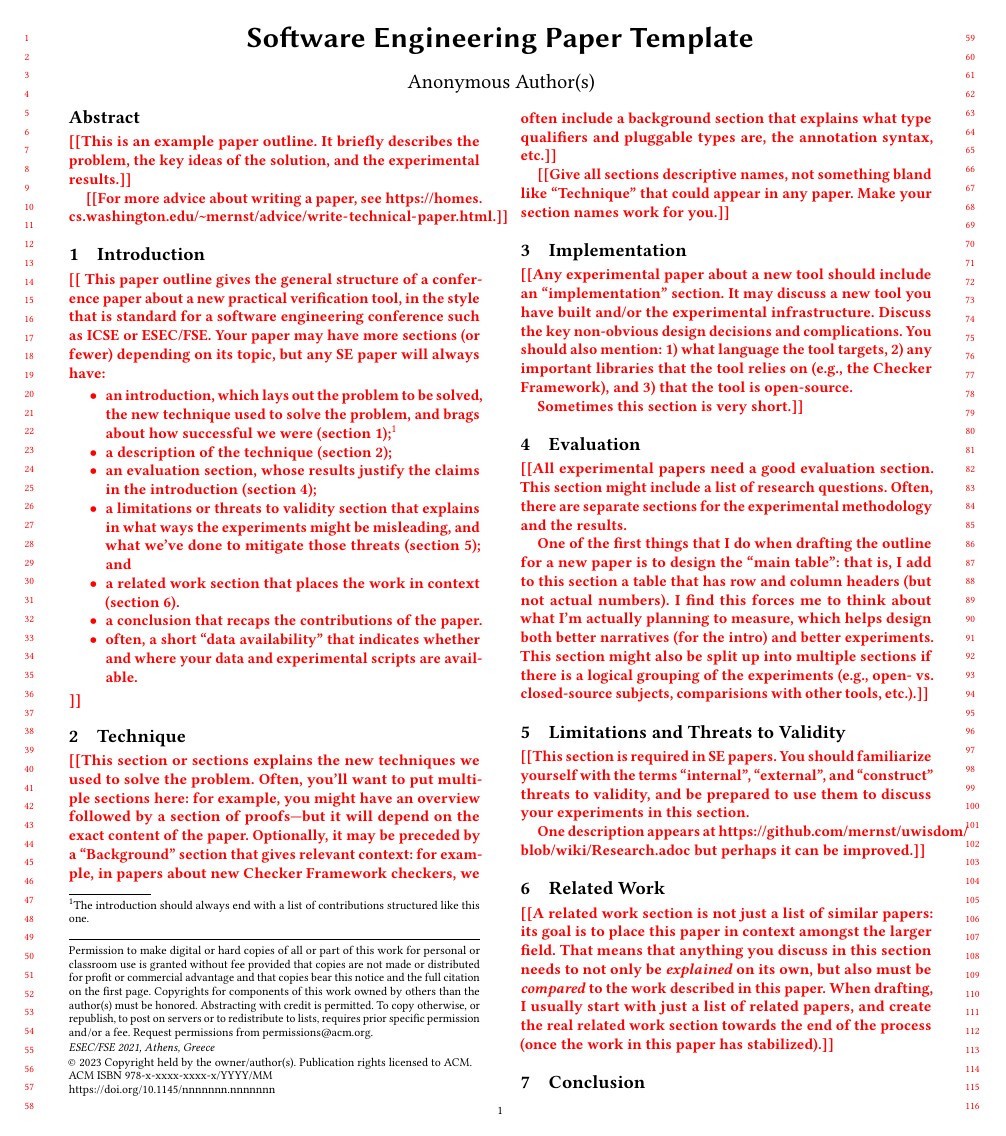
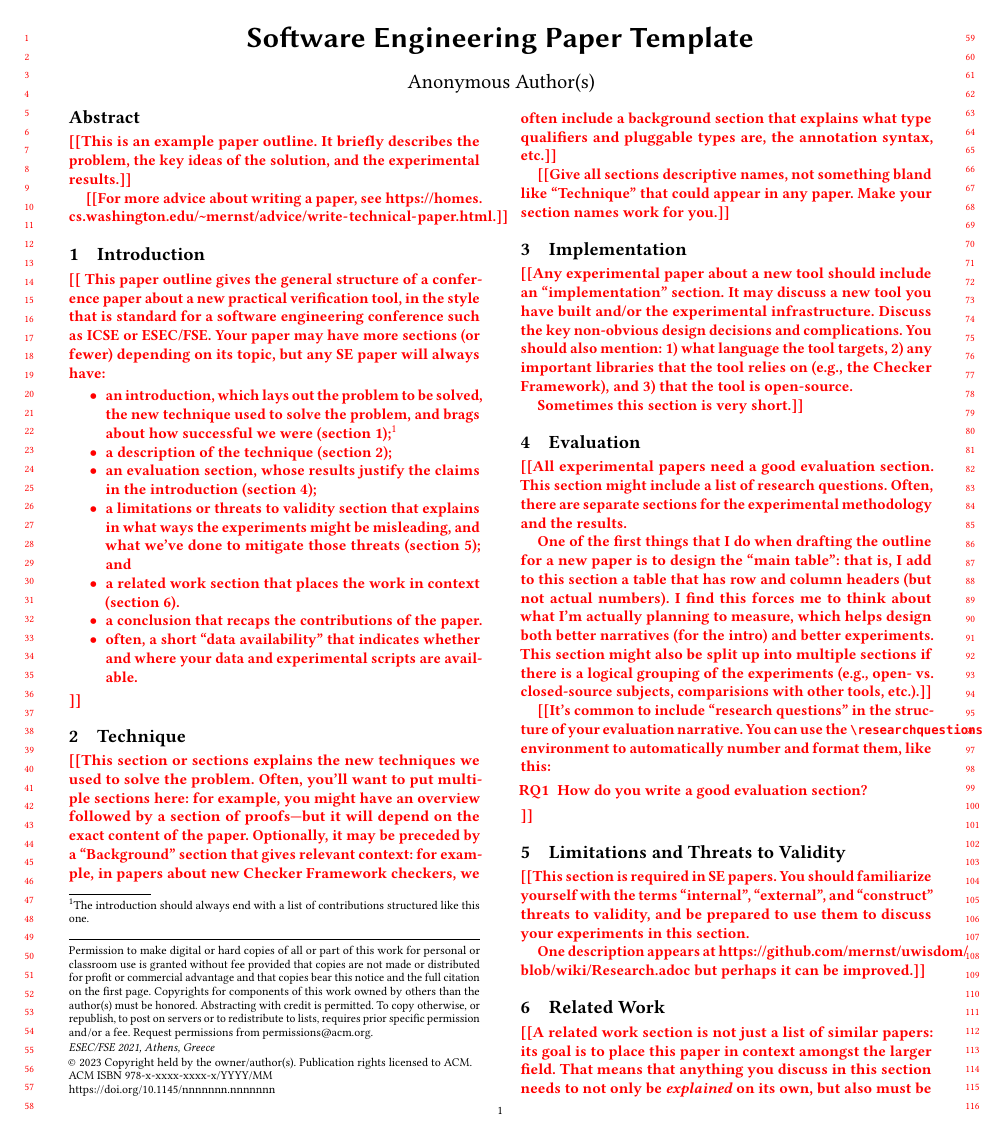
Before and after one commit to kelloggm/paper-template, a LaTeX paper (paper.tex, which reads evaluation.tex): page 1 of 2. Compiled offline with pdfLaTeX.

Commit message:
Add research questions environment

```diff
--- a/evaluation.tex
+++ b/evaluation.tex
@@ -13,3 +13,12 @@
   better narratives (for the intro) and better experiments. This section might also be split
   up into multiple sections if there is a logical grouping of the experiments (\eg open- vs.\
   closed-source subjects, comparisions with other tools, etc.).}
+
+\todo{It's common to include ``research questions'' in the structure
+  of your evaluation narrative.  You can use the \<\textbackslash
+  researchquestions> environment to automatically number and format
+  them, like this:
+  \begin{researchquestions}
+  \item How do you write a good evaluation section?
+  \end{researchquestions}
+}
--- a/paper.tex
+++ b/paper.tex
@@ -65,6 +65,9 @@
 
 % xspace command
 \usepackage{xspace}
+
+% for the researchquestions environment
+\usepackage{enumitem}
 
 % From https://tex.stackexchange.com/questions/177025/
 %% \makeatletter
```
Also changed, not shown: macros.tex (+4 -0 lines).
